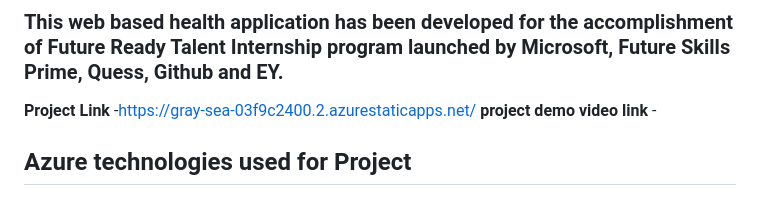
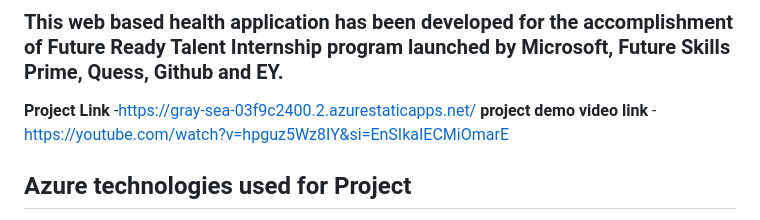
Before and after one commit to Palaniteja/project2003, a Markdown page: README.md, the part around the change. GitHub-like rendering.

```diff
--- a/README.md
+++ b/README.md
@@ -6,7 +6,7 @@ This is a web based application developed for health related based website in in
 
 
 **Project Link** -https://gray-sea-03f9c2400.2.azurestaticapps.net/
-**project demo video link** -
+**project demo video link** - https://youtube.com/watch?v=hpguz5Wz8IY&si=EnSIkaIECMiOmarE
 
 ## Azure technologies used for Project
 
```
